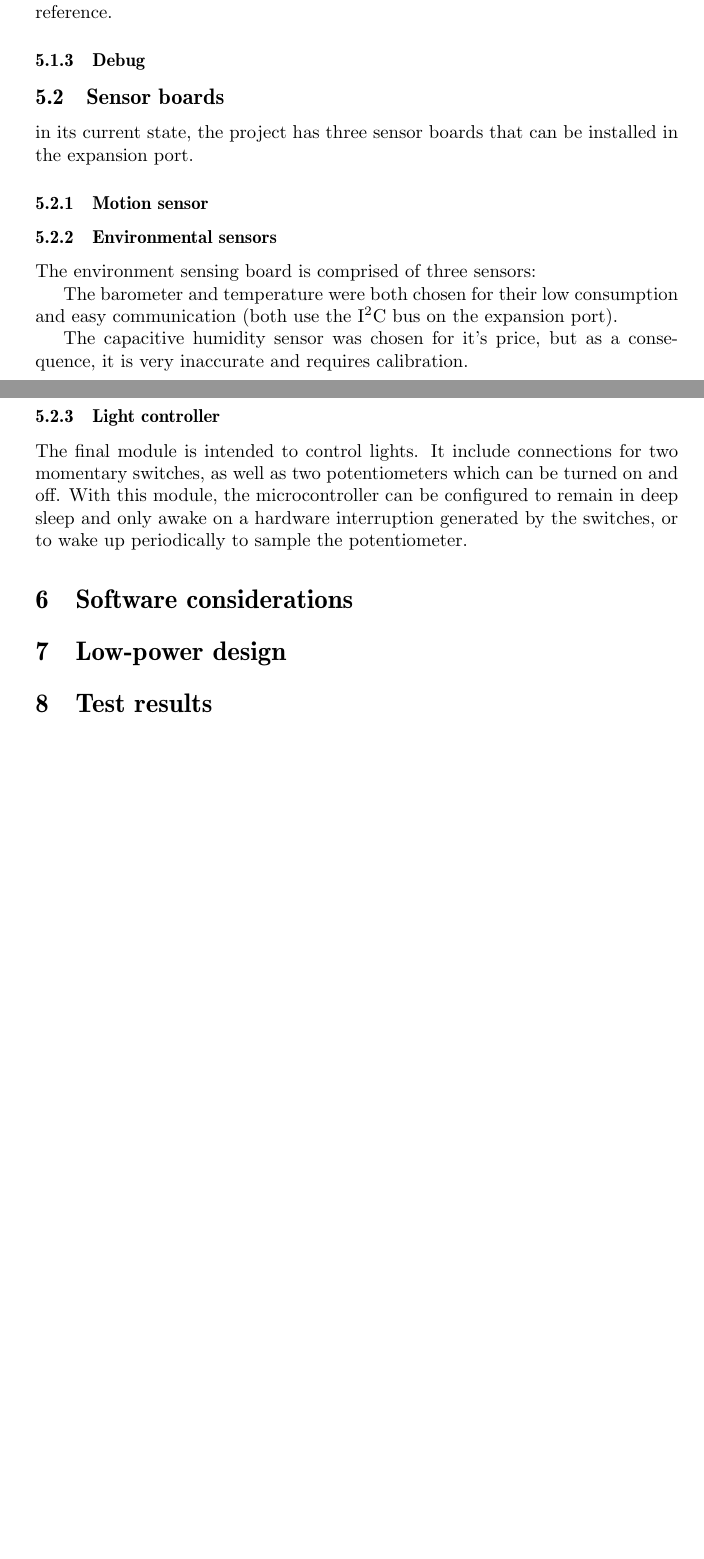
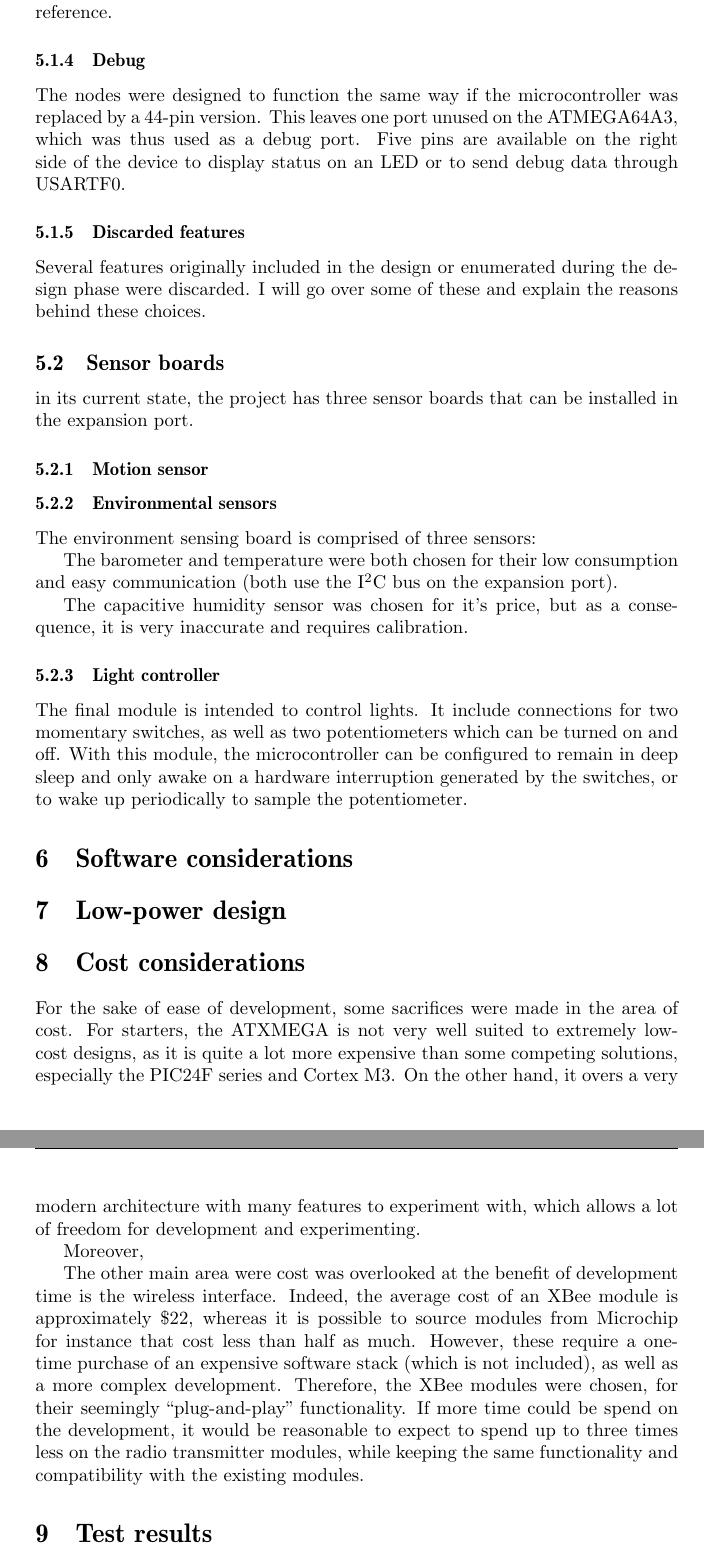
Before and after one commit to anbreww/semester-1, a LaTeX document (semproj.tex): two parts of pages 4 and 5 of 5 before the commit and two parts of pages 5 and 6 of 6 after it, joined at a grey line, cut so that both start at the same text, the shorter picture padded with empty space. Compiled offline with pdfLaTeX; a LaTeX package or settings file that is missing is left out.

Commit message:
overview, cost considerations, debug

```diff
--- a/semproj.tex
+++ b/semproj.tex
@@ -196,6 +216,17 @@ measuring its own supply voltage, using a 10x voltage divider with a 1\unit{V}
 reference.
 
 \subsubsection{Debug}
+
+The nodes were designed to function the same way if the microcontroller was
+replaced by a 44-pin version. This leaves one port unused on the ATMEGA64A3,
+which was thus used as a debug port. Five pins are available on the right side
+of the device to display status on an LED or to send debug data through USARTF0.
+
+\subsubsection{Discarded features}
+
+Several features originally included in the design or enumerated during the
+design phase were discarded. I will go over some of these and explain the
+reasons behind these choices.
 
 \subsection{Sensor boards}
 
@@ -245,6 +276,29 @@ wake up periodically to sample the potentiometer.
 
 \section{Low-power design}
 
+\section{Cost considerations}
+
+For the sake of ease of development, some sacrifices were made in the area of
+cost. For starters, the ATXMEGA is not very well suited to extremely low-cost
+designs, as it is quite a lot more expensive than some competing solutions,
+especially the PIC24F series and Cortex M3. On the other hand, it overs a very
+modern architecture with many features to experiment with, which allows a lot of
+freedom for development and experimenting.
+
+% todo : mention choice of xmegaA3 over A4 and stuff
+Moreover,
+
+The other main area were cost was overlooked at the benefit of development time
+is the wireless interface. Indeed, the average cost of an XBee module is
+approximately \$22, whereas it is possible to source modules from Microchip for
+instance that cost less than half as much. However, these require a one-time
+purchase of an expensive software stack (which is not included), as well as a
+more complex development. Therefore, the XBee modules were chosen, for their
+seemingly ``plug-and-play'' functionality. If more time could be spend on the
+development, it would be reasonable to expect to spend up to three times less on
+the radio transmitter modules, while keeping the same functionality and
+compatibility with the existing modules.
+
 \section{Test results}
 
 \section{Some examples of code}
```
Also changed, not shown: semproj.tex (26 more changed lines).
